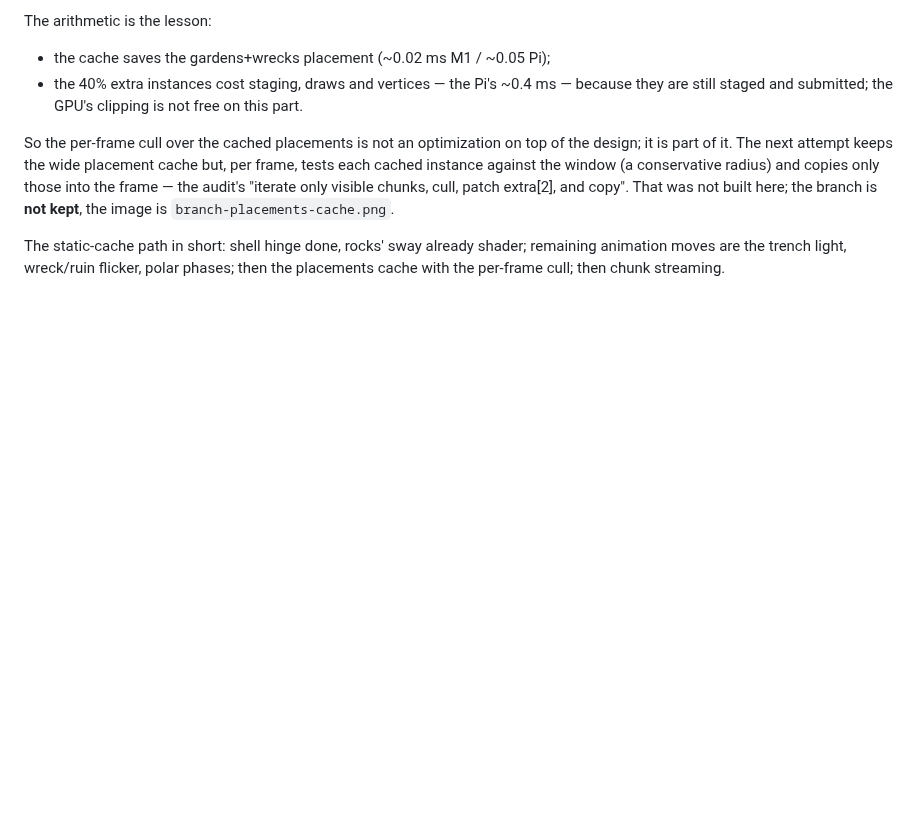
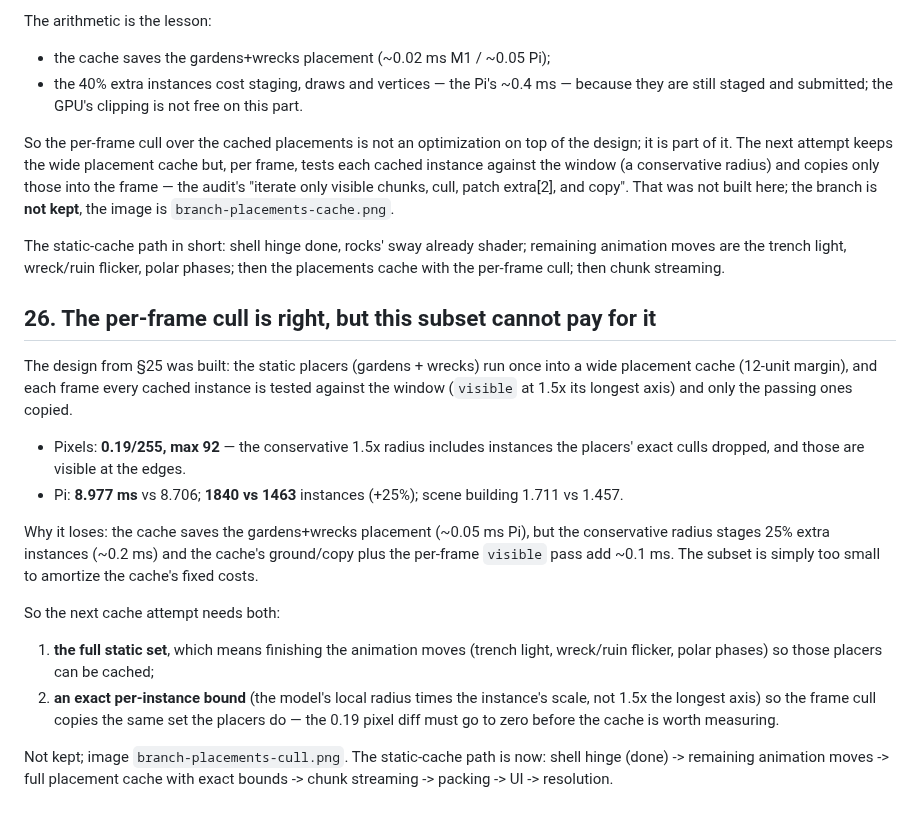
Before and after one commit to johnnyvdberg/SpotifyRound, a Markdown page: docs/pipeline-optimization.md, the part around the change. Rendered like a GitHub page; blank space fills up the shorter version.

Commit message:
Placements cache with frame cull: subset loses
The wide placement cache plus a per-frame visible() at 1.5x the longest axis
copies only what passes, but the conservative radius admits 25% extra
instances (1840 vs 1463) and the gardens+wrecks subset is too small: Pi 8.977
vs 8.706, scene building 1.711 vs 1.457, pixels 0.19/255 max 92.

Not kept. docs/pipeline-optimization.md 26: the next attempt needs the full
static set (finish the trench/wreck/ruin/polar animation moves) and an exact
per-instance bound so the cull copies the same set the placers do.

```diff
--- a/docs/pipeline-optimization.md
+++ b/docs/pipeline-optimization.md
@@ -1454,3 +1454,34 @@ The static-cache path in short: shell hinge done, rocks' sway already shader;
 remaining animation moves are the trench light, wreck/ruin flicker, polar
 phases; then the placements cache with the per-frame cull; then chunk
 streaming.
+
+## 26. The per-frame cull is right, but this subset cannot pay for it
+
+The design from §25 was built: the static placers (gardens + wrecks) run once
+into a wide placement cache (12-unit margin), and each frame every cached
+instance is tested against the window (`visible` at 1.5x its longest axis) and
+only the passing ones copied.
+
+- Pixels: **0.19/255, max 92** — the conservative 1.5x radius includes
+  instances the placers' exact culls dropped, and those are visible at the
+  edges.
+- Pi: **8.977 ms** vs 8.706; **1840 vs 1463** instances (+25%); scene building
+  1.711 vs 1.457.
+
+Why it loses: the cache saves the gardens+wrecks placement (~0.05 ms Pi), but
+the conservative radius stages 25% extra instances (~0.2 ms) and the cache's
+ground/copy plus the per-frame `visible` pass add ~0.1 ms. The subset is
+simply too small to amortize the cache's fixed costs.
+
+So the next cache attempt needs both:
+
+1. **the full static set**, which means finishing the animation moves (trench
+   light, wreck/ruin flicker, polar phases) so those placers can be cached;
+2. **an exact per-instance bound** (the model's local radius times the
+   instance's scale, not 1.5x the longest axis) so the frame cull copies the
+   same set the placers do — the 0.19 pixel diff must go to zero before the
+   cache is worth measuring.
+
+Not kept; image `branch-placements-cull.png`. The static-cache path is now:
+shell hinge (done) -> remaining animation moves -> full placement cache with
+exact bounds -> chunk streaming -> packing -> UI -> resolution.
```
Also changed, not shown: docs/branch-placements-cull.png (added).
